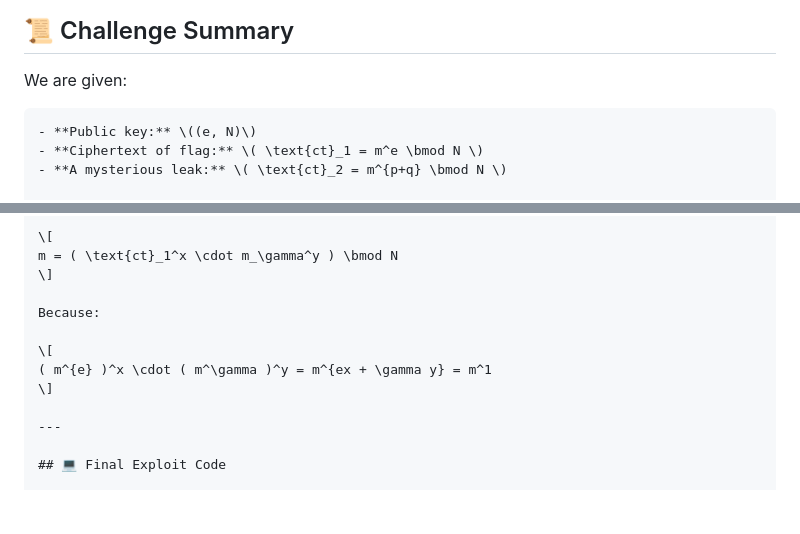
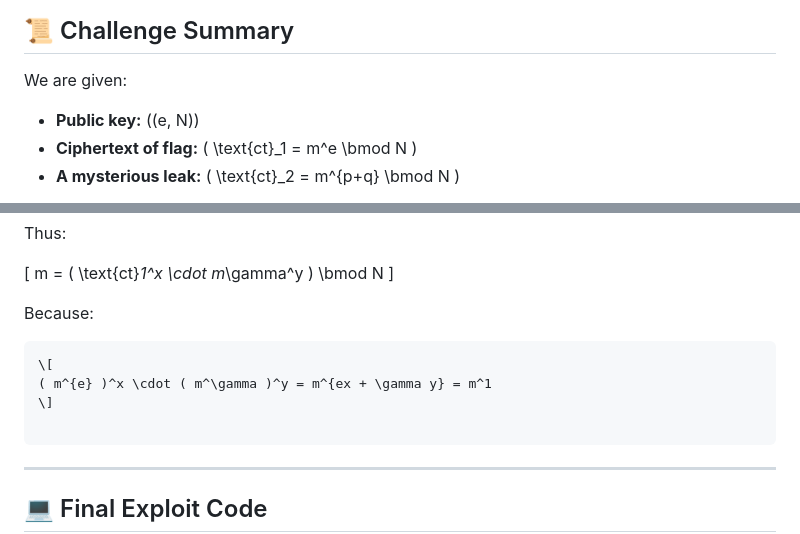
Before and after one commit to pi-1337/Cryptography-write-ups, a Markdown page: README.md, 2 parts joined by grey strips. Rendered like a GitHub page; blank space fills up the shorter version.

````diff
--- a/README.md
+++ b/README.md
@@ -8,7 +8,6 @@ A fun RSA challenge where factoring is impossible but **math saves the day**.
 
 We are given:
 
-```math
 - **Public key:** \((e, N)\)
 - **Ciphertext of flag:** \( \text{ct}_1 = m^e \bmod N \)
 - **A mysterious leak:** \( \text{ct}_2 = m^{p+q} \bmod N \)
@@ -141,10 +140,12 @@ m = ( \text{ct}_1^x \cdot m_\gamma^y ) \bmod N
 
 Because:
 
+```math
 \[
 ( m^{e} )^x \cdot ( m^\gamma )^y = m^{ex + \gamma y} = m^1
 \]
 
+```
 ---
 
 ## 💻 Final Exploit Code
````
